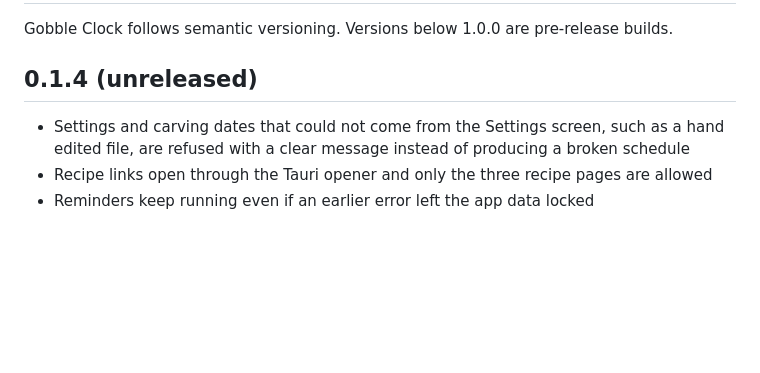
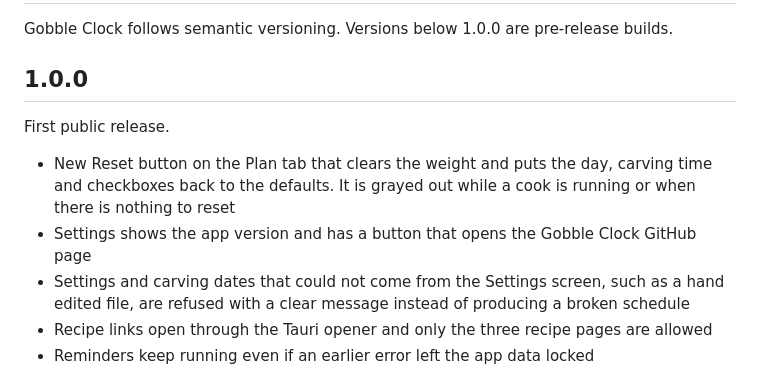
Before and after one commit to TheCaptainDumbass-TCD/GobbleClock, a Markdown page: CHANGELOG.md, the part around the change. Drawn GitHub-style; blank space fills up the shorter version.

```diff
--- a/CHANGELOG.md
+++ b/CHANGELOG.md
@@ -2,8 +2,12 @@
 
 Gobble Clock follows semantic versioning. Versions below 1.0.0 are pre-release builds.
 
-## 0.1.4 (unreleased)
+## 1.0.0
 
+First public release.
+
+- New Reset button on the Plan tab that clears the weight and puts the day, carving time and checkboxes back to the defaults. It is grayed out while a cook is running or when there is nothing to reset
+- Settings shows the app version and has a button that opens the Gobble Clock GitHub page
 - Settings and carving dates that could not come from the Settings screen, such as a hand edited file, are refused with a clear message instead of producing a broken schedule
 - Recipe links open through the Tauri opener and only the three recipe pages are allowed
 - Reminders keep running even if an earlier error left the app data locked
```
Also changed, not shown: README.md (+4 -2 lines), docs/screenshots/01-plan.png, docs/screenshots/06-settings.png, 7 other files.
